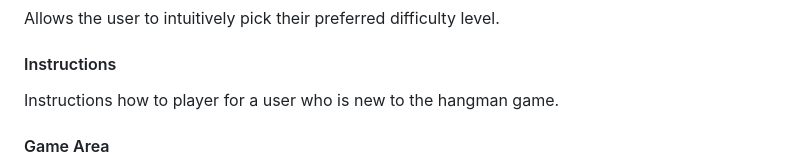
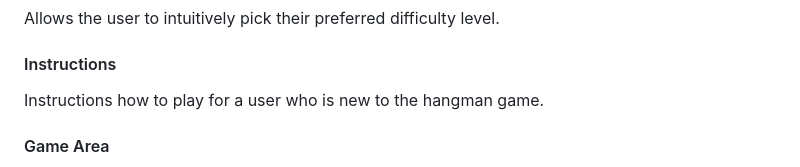
Before and after one commit to Rochilaz123/ultimate-hangman, a Markdown page: README.md, the part around one of its changes. Drawn GitHub-style.

Commit message:
corrections to readme

```diff
--- a/README.md
+++ b/README.md
@@ -15,7 +15,7 @@ Ultimate Hangman is a classic hangman game. Ultimate Hangman includes different
 Allows the user to intuitively pick their preferred difficulty level.
 
 #### Instructions
-Instructions how to player for a user who is new to the hangman game.
+Instructions how to play for a user who is new to the hangman game.
 
 #### Game Area
 The game area includes an image of the hangman, an input for the user to enter the letter they would like to guess, and a box showing the letters guessed which are not in the word.
```
Also changed, not shown: other parts of README.md (+4 -4 lines).
